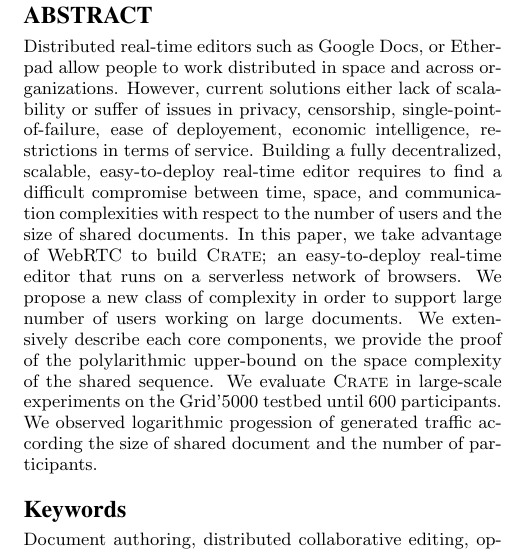
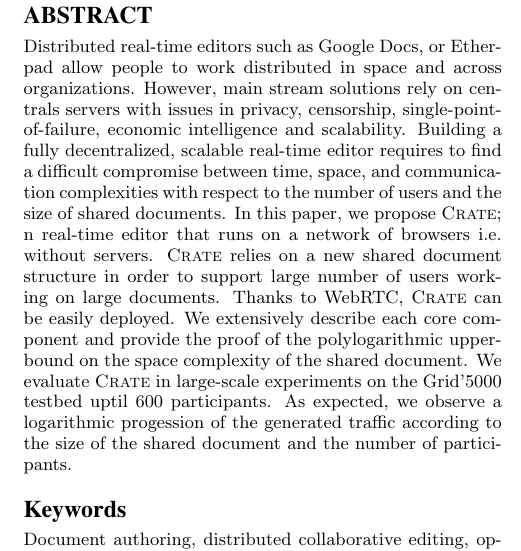
Before and after one commit to Chat-Wane/paper-crate-tex, a LaTeX paper (paper.tex, which reads input/abstract.tex): part of one column of page 1 of 9, cut so that both start at the same text. Compiled offline with pdfLaTeX.

Commit message:
abtract intro

```diff
--- a/input/abstract.tex
+++ b/input/abstract.tex
@@ -1,19 +1,29 @@
 \begin{abstract}
-  Distributed real-time editors such as Google Docs, or Etherpad allow people to
-  work distributed in space and across organizations. However, current solutions
-  either lack of scalability or suffer of issues in privacy, censorship,
-  single-point-of-failure, ease of deployement, economic intelligence,
-  restrictions in terms of service. Building a fully decentralized, scalable,
-  easy-to-deploy real-time editor requires to find a difficult compromise
-  between time, space, and communication complexities with respect to the number
-  of users and the size of shared documents. In this paper, we take advantage of
-  WebRTC to build \CRATE; an easy-to-deploy real-time editor that runs on a
-  serverless network of browsers. We propose a new class of complexity in order
-  to support large number of users working on large documents. We extensively
-  describe each core components, we provide the proof of the polylarithmic
-  upper-bound on the space complexity of the shared sequence. We evaluate \CRATE
-  in large-scale experiments on the Grid'5000 testbed until 600 participants. We
-  observed logarithmic progession of generated traffic according the size of
+  Distributed real-time editors such as Google Docs, or Etherpad allow
+  people to work distributed in space and across
+  organizations. However, main stream solutions rely on centrals
+  servers with issues in privacy, censorship, single-point-of-failure,
+  economic intelligence and scalability.
+%
+Building a fully
+  decentralized, scalable real-time editor requires to find a
+  difficult compromise between time, space, and communication
+  complexities with respect to the number of users and the size of
+  shared documents.
+%
+  In this paper, we propose \CRATE; n real-time editor that runs on a
+  network of browsers i.e. without servers. \CRATE relies on a new
+  shared document structure in order to support large number of users
+  working on large documents. Thanks to WebRTC, \CRATE can be easily
+  deployed.
+%
+We extensively
+  describe each core component and provide the proof of the
+  polylogarithmic upper-bound on the space complexity of the shared
+  document. We evaluate \CRATE in large-scale experiments on the
+  Grid'5000 testbed uptil 600 participants. As expected, we observe
+  a logarithmic progession of the generated traffic according to the
+  size of the
   shared document and the number of participants.
 \end{abstract}
 
```
Also changed, not shown: paper.tex (+1 -1 lines).
